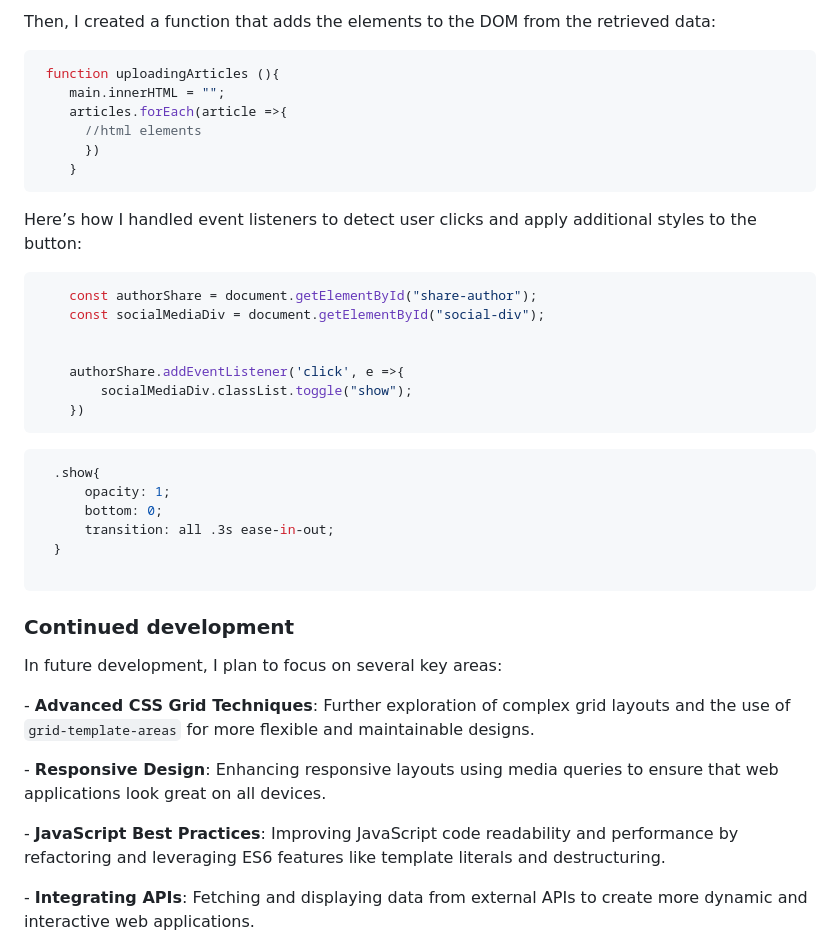
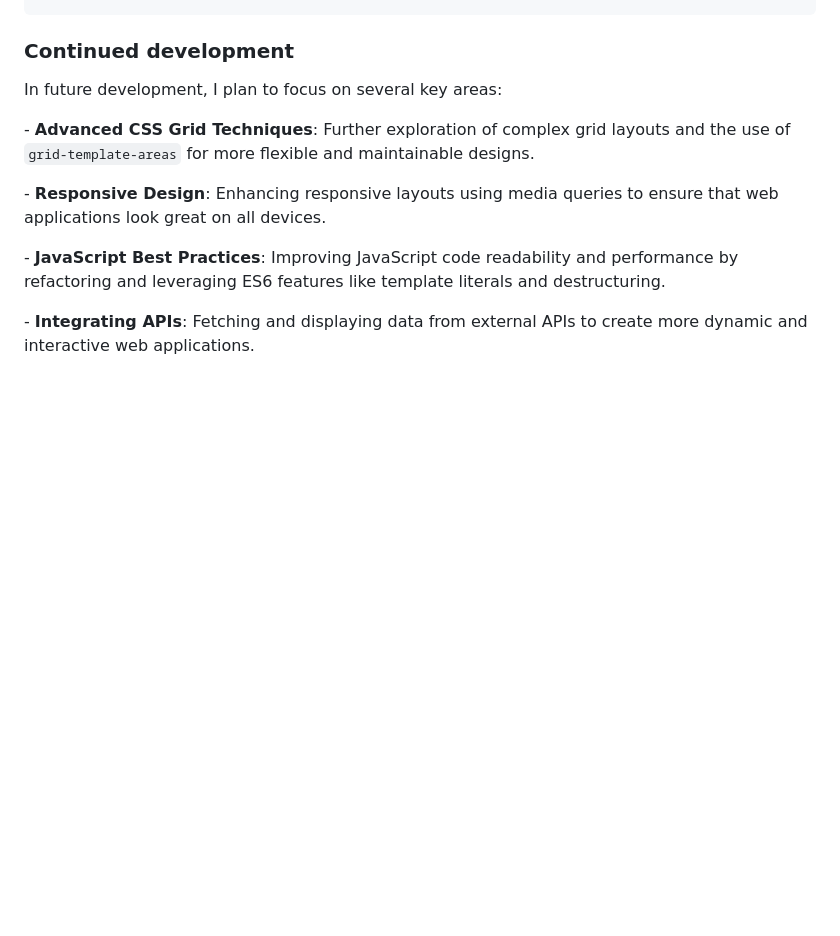
Before and after one commit to Lescano713/Newsletter-SignUp-Form, a Markdown page: README.md, the part around one of its changes. Drawn GitHub-style; blank space fills up the shorter version.

Commit message:
readme corrections

````diff
--- a/README.md
+++ b/README.md
@@ -107,35 +147,3 @@ Your users should be able to:
-<p>Then, I created a function that adds the elements to the DOM from the retrieved data:</p>
-
-```js
- function uploadingArticles (){
-    main.innerHTML = "";
-    articles.forEach(article =>{
-      //html elements
-      })
-    }
-```
-
-<p>Here’s how I handled event listeners to detect user clicks and apply additional styles to the button:</p>
-
-```js
-    const authorShare = document.getElementById("share-author");
-    const socialMediaDiv = document.getElementById("social-div");
-
-
-    authorShare.addEventListener('click', e =>{
-        socialMediaDiv.classList.toggle("show");
-    })
-```
-```css
-  .show{
-      opacity: 1;
-      bottom: 0;
-      transition: all .3s ease-in-out;
-  }
-
-```
-
-
 
 
 ### Continued development
````
Also changed, not shown: other parts of README.md (+74 -34 lines).
